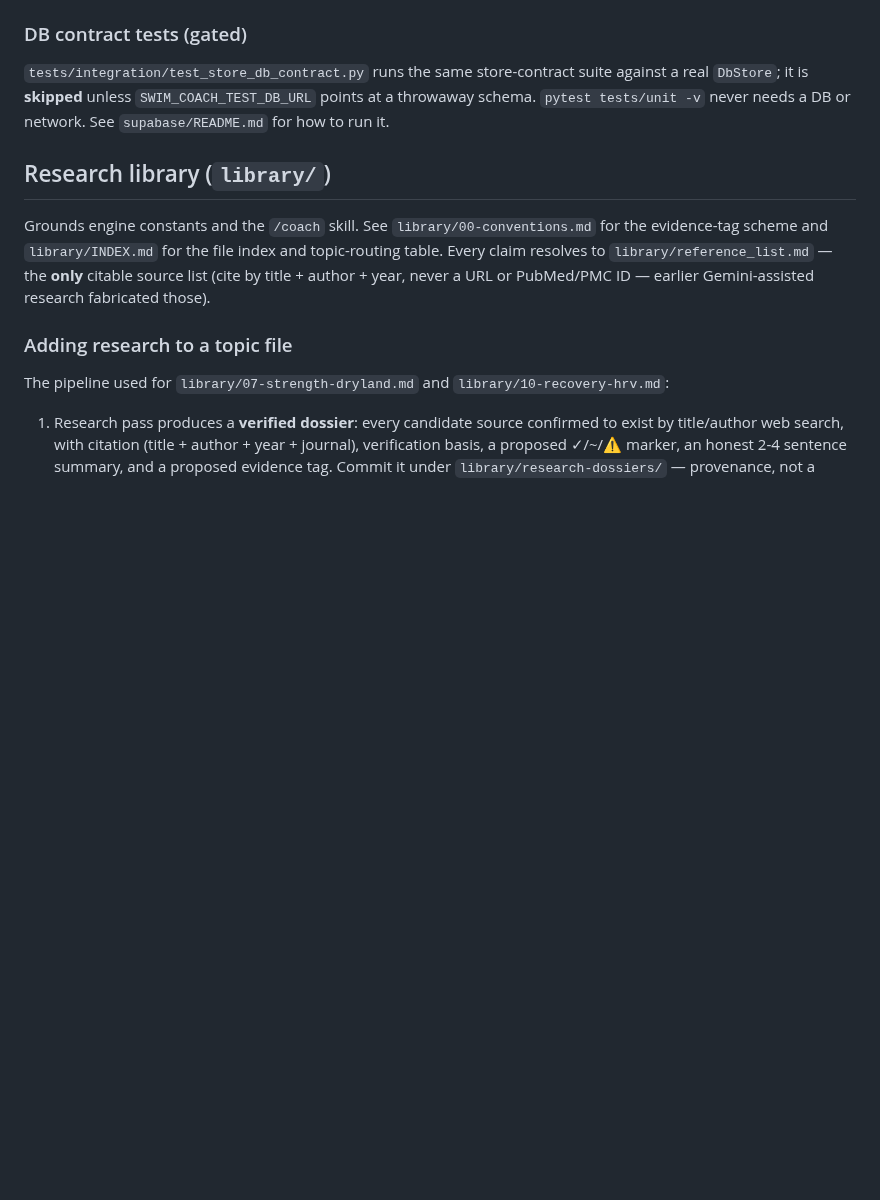
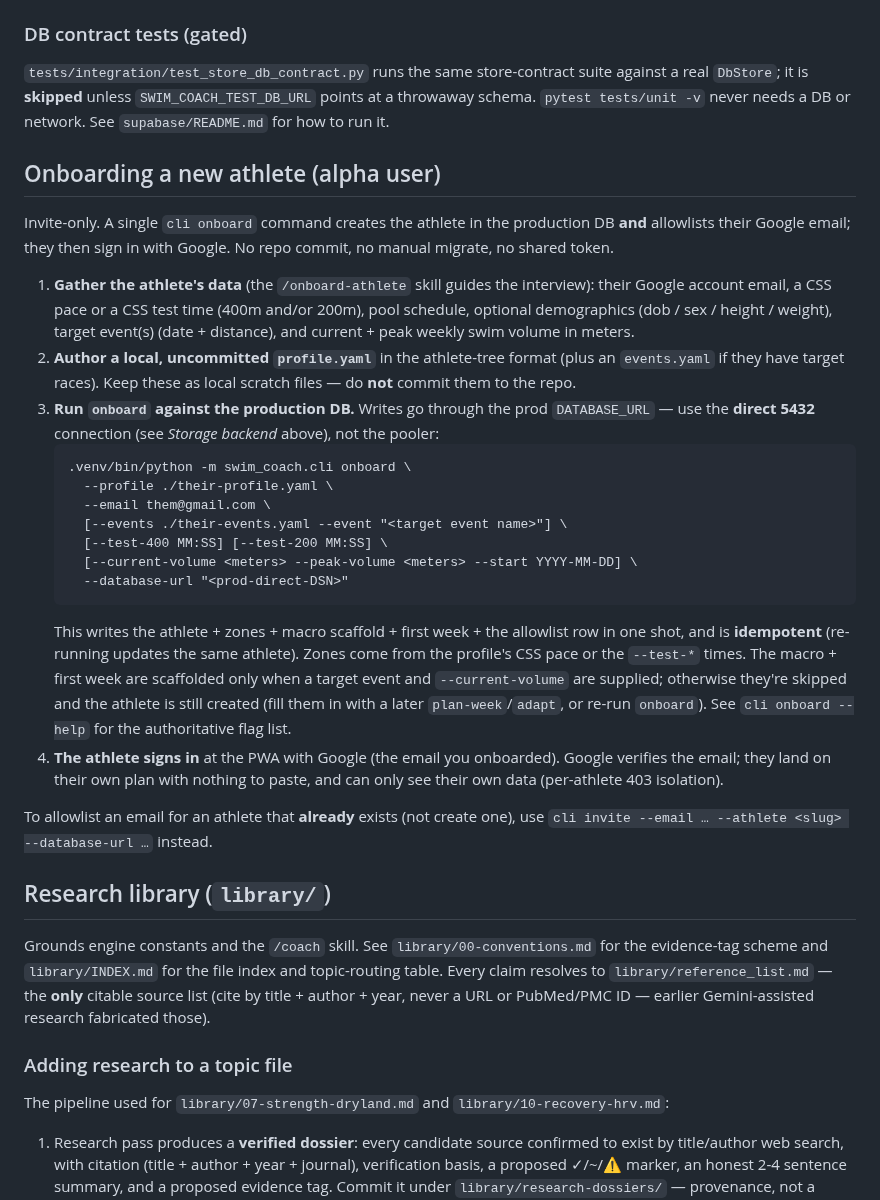
Before and after one commit to ashaber/swim-coach, a Markdown page: README.md, the part around the change. Rendered like a GitHub page; blank space fills up the shorter version.

Commit message:
document the new-athlete onboarding steps in the README
Co-Authored-By: Claude Opus 4.8 <noreply@anthropic.com>

````diff
--- a/README.md
+++ b/README.md
@@ -191,6 +191,46 @@ against a real `DbStore`; it is **skipped** unless `SWIM_COACH_TEST_DB_URL`
 points at a throwaway schema. `pytest tests/unit -v` never needs a DB or network.
 See `supabase/README.md` for how to run it.
 
+## Onboarding a new athlete (alpha user)
+
+Invite-only. A single `cli onboard` command creates the athlete in the
+production DB **and** allowlists their Google email; they then sign in with
+Google. No repo commit, no manual migrate, no shared token.
+
+1. **Gather the athlete's data** (the `/onboard-athlete` skill guides the
+   interview): their Google account email, a CSS pace or a CSS test time
+   (400m and/or 200m), pool schedule, optional demographics (dob / sex /
+   height / weight), target event(s) (date + distance), and current + peak
+   weekly swim volume in meters.
+2. **Author a local, uncommitted `profile.yaml`** in the athlete-tree format
+   (plus an `events.yaml` if they have target races). Keep these as local
+   scratch files — do **not** commit them to the repo.
+3. **Run `onboard` against the production DB.** Writes go through the prod
+   `DATABASE_URL` — use the **direct 5432** connection (see *Storage backend*
+   above), not the pooler:
+   ```
+   .venv/bin/python -m swim_coach.cli onboard \
+     --profile ./their-profile.yaml \
+     --email them@gmail.com \
+     [--events ./their-events.yaml --event "<target event name>"] \
+     [--test-400 MM:SS] [--test-200 MM:SS] \
+     [--current-volume <meters> --peak-volume <meters> --start YYYY-MM-DD] \
+     --database-url "<prod-direct-DSN>"
+   ```
+   This writes the athlete + zones + macro scaffold + first week + the
+   allowlist row in one shot, and is **idempotent** (re-running updates the
+   same athlete). Zones come from the profile's CSS pace or the `--test-*`
+   times. The macro + first week are scaffolded only when a target event and
+   `--current-volume` are supplied; otherwise they're skipped and the athlete
+   is still created (fill them in with a later `plan-week`/`adapt`, or re-run
+   `onboard`). See `cli onboard --help` for the authoritative flag list.
+4. **The athlete signs in** at the PWA with Google (the email you onboarded).
+   Google verifies the email; they land on their own plan with nothing to
+   paste, and can only see their own data (per-athlete 403 isolation).
+
+To allowlist an email for an athlete that **already** exists (not create one),
+use `cli invite --email … --athlete <slug> --database-url …` instead.
+
 ## Research library (`library/`)
 
 Grounds engine constants and the `/coach` skill. See `library/00-conventions.md`
````
